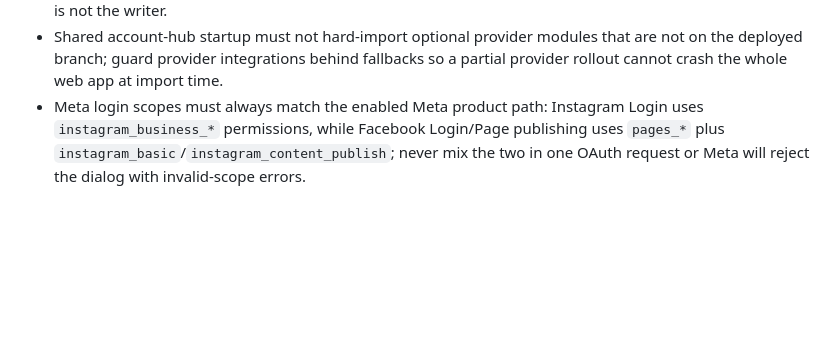
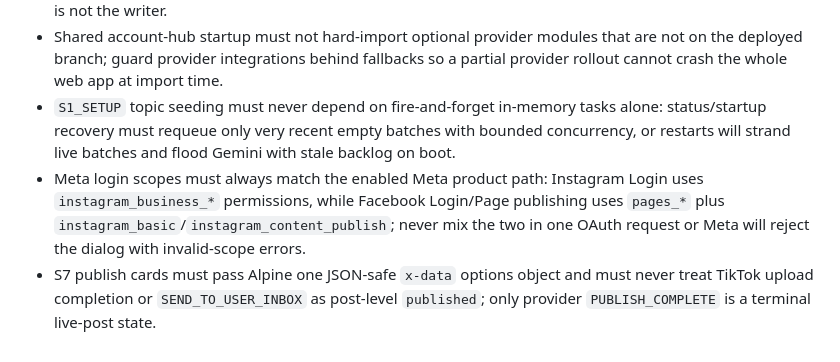
Before and after one commit to patabrava/AIUGC, a Markdown page: AGENTS.md, the part around the change. GitHub-like rendering; blank space fills up the shorter version.

```diff
--- a/AGENTS.md
+++ b/AGENTS.md
@@ -70,4 +70,6 @@ END_LLM_FRIENDLY_PLAN_TEST_DEBUG
 - PROMPT_2 must not accept freeform partial text as success: use structured Gemini JSON for dialog scripts, require the `Beschreibung` payload, and reject any script line that does not end with terminal punctuation before it reaches `seed_data.script` or `dialog_script`.
 - TikTok `publish_jobs` writes must set `created_at`/`updated_at` explicitly in app code; depending only on DB defaults or triggers breaks the response contract and local regression tests whenever the real database is not the writer.
 - Shared account-hub startup must not hard-import optional provider modules that are not on the deployed branch; guard provider integrations behind fallbacks so a partial provider rollout cannot crash the whole web app at import time.
+- `S1_SETUP` topic seeding must never depend on fire-and-forget in-memory tasks alone: status/startup recovery must requeue only very recent empty batches with bounded concurrency, or restarts will strand live batches and flood Gemini with stale backlog on boot.
 - Meta login scopes must always match the enabled Meta product path: Instagram Login uses `instagram_business_*` permissions, while Facebook Login/Page publishing uses `pages_*` plus `instagram_basic`/`instagram_content_publish`; never mix the two in one OAuth request or Meta will reject the dialog with invalid-scope errors.
+- S7 publish cards must pass Alpine one JSON-safe `x-data` options object and must never treat TikTok upload completion or `SEND_TO_USER_INBOX` as post-level `published`; only provider `PUBLISH_COMPLETE` is a terminal live-post state.
```
Also changed, not shown: deep_research_refactor.md (added, +56 -0 lines).
